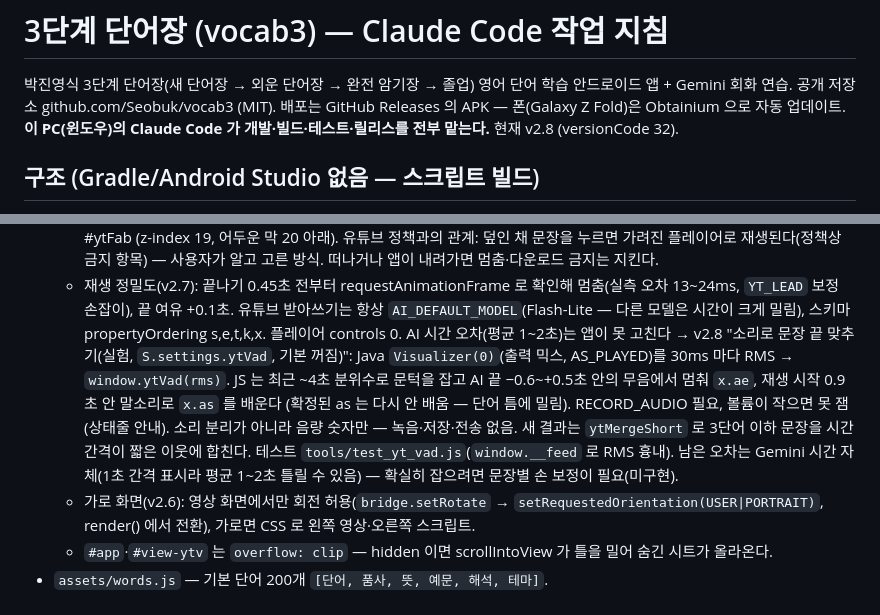
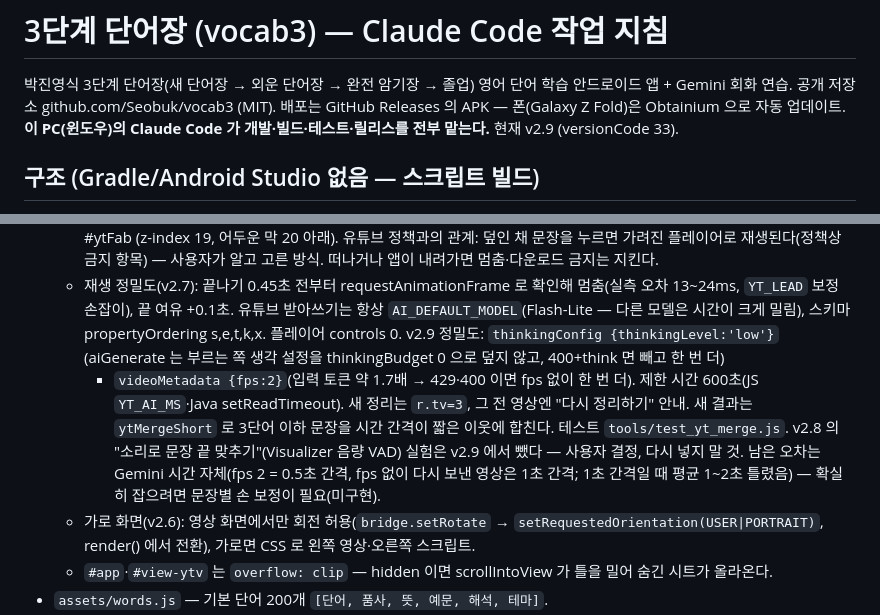
Before and after one commit to Seobuk/vocab3, a Markdown page: CLAUDE.md, 2 parts joined by grey strips. GitHub-like rendering.

```diff
--- a/CLAUDE.md
+++ b/CLAUDE.md
@@ -2,7 +2,7 @@
 
 박진영식 3단계 단어장(새 단어장 → 외운 단어장 → 완전 암기장 → 졸업) 영어 단어 학습 안드로이드 앱 + Gemini 회화 연습.
 공개 저장소 github.com/Seobuk/vocab3 (MIT). 배포는 GitHub Releases 의 APK — 폰(Galaxy Z Fold)은 Obtainium 으로 자동 업데이트.
-**이 PC(윈도우)의 Claude Code 가 개발·빌드·테스트·릴리스를 전부 맡는다.** 현재 v2.8 (versionCode 32).
+**이 PC(윈도우)의 Claude Code 가 개발·빌드·테스트·릴리스를 전부 맡는다.** 현재 v2.9 (versionCode 33).
 
 ## 구조 (Gradle/Android Studio 없음 — 스크립트 빌드)
 - `AndroidManifest.xml` — versionCode / versionName. 릴리스마다 versionCode +1, versionName = 앱 버전 (`/ship` 이 해 줌).
@@ -27,11 +27,11 @@
     유튜브 정책과의 관계: 덮인 채 문장을 누르면 가려진 플레이어로 재생된다(정책상 금지 항목) — 사용자가 알고 고른 방식. 떠나거나 앱이 내려가면 멈춤·다운로드 금지는 지킨다.
   - 재생 정밀도(v2.7): 끝나기 0.45초 전부터 requestAnimationFrame 로 확인해 멈춤(실측 오차 13~24ms, `YT_LEAD` 보정 손잡이), 끝 여유 +0.1초.
     유튜브 받아쓰기는 항상 `AI_DEFAULT_MODEL`(Flash-Lite — 다른 모델은 시간이 크게 밀림), 스키마 propertyOrdering s,e,t,k,x. 플레이어 controls 0.
-    AI 시간 오차(평균 1~2초)는 앱이 못 고친다 → v2.8 "소리로 문장 끝 맞추기(실험, `S.settings.ytVad`, 기본 꺼짐)": Java `Visualizer(0)`(출력 믹스, AS_PLAYED)를
-    30ms 마다 RMS → `window.ytVad(rms)`. JS 는 최근 ~4초 분위수로 문턱을 잡고 AI 끝 −0.6~+0.5초 안의 무음에서 멈춰 `x.ae`, 재생 시작 0.9초 안 말소리로 `x.as` 를 배운다
-    (확정된 as 는 다시 안 배움 — 단어 틈에 밀림). RECORD_AUDIO 필요, 볼륨이 작으면 못 잼(상태줄 안내). 소리 분리가 아니라 음량 숫자만 — 녹음·저장·전송 없음.
-    새 결과는 `ytMergeShort` 로 3단어 이하 문장을 시간 간격이 짧은 이웃에 합친다. 테스트 `tools/test_yt_vad.js`(`window.__feed` 로 RMS 흉내).
-    남은 오차는 Gemini 시간 자체(1초 간격 표시라 평균 1~2초 틀릴 수 있음) — 확실히 잡으려면 문장별 손 보정이 필요(미구현).
+    v2.9 정밀도: `thinkingConfig {thinkingLevel:'low'}`(aiGenerate 는 부르는 쪽 생각 설정을 thinkingBudget 0 으로 덮지 않고, 400+think 면 빼고 한 번 더)
+    + `videoMetadata {fps:2}`(입력 토큰 약 1.7배 → 429·400 이면 fps 없이 한 번 더). 제한 시간 600초(JS `YT_AI_MS`·Java setReadTimeout). 새 정리는 `r.tv=3`, 그 전 영상엔 "다시 정리하기" 안내.
+    새 결과는 `ytMergeShort` 로 3단어 이하 문장을 시간 간격이 짧은 이웃에 합친다. 테스트 `tools/test_yt_merge.js`.
+    v2.8 의 "소리로 문장 끝 맞추기"(Visualizer 음량 VAD) 실험은 v2.9 에서 뺐다 — 사용자 결정, 다시 넣지 말 것.
+    남은 오차는 Gemini 시간 자체(fps 2 = 0.5초 간격, fps 없이 다시 보낸 영상은 1초 간격; 1초 간격일 때 평균 1~2초 틀렸음) — 확실히 잡으려면 문장별 손 보정이 필요(미구현).
   - 가로 화면(v2.6): 영상 화면에서만 회전 허용(`bridge.setRotate` → `setRequestedOrientation(USER|PORTRAIT)`, render() 에서 전환), 가로면 CSS 로 왼쪽 영상·오른쪽 스크립트.
   - `#app`·`#view-ytv` 는 `overflow: clip` — hidden 이면 scrollIntoView 가 틀을 밀어 숨긴 시트가 올라온다.
 - `assets/words.js` — 기본 단어 200개 `[단어, 품사, 뜻, 예문, 해석, 테마]`.
```
Also changed, not shown: README.md (+1 -1 lines), store/store_listing.md (+1 -1 lines), docs/screenshots/01_home.png, docs/screenshots/16_youtube.png, docs/screenshots/17_youtube_landscape.png, 9 other files.
